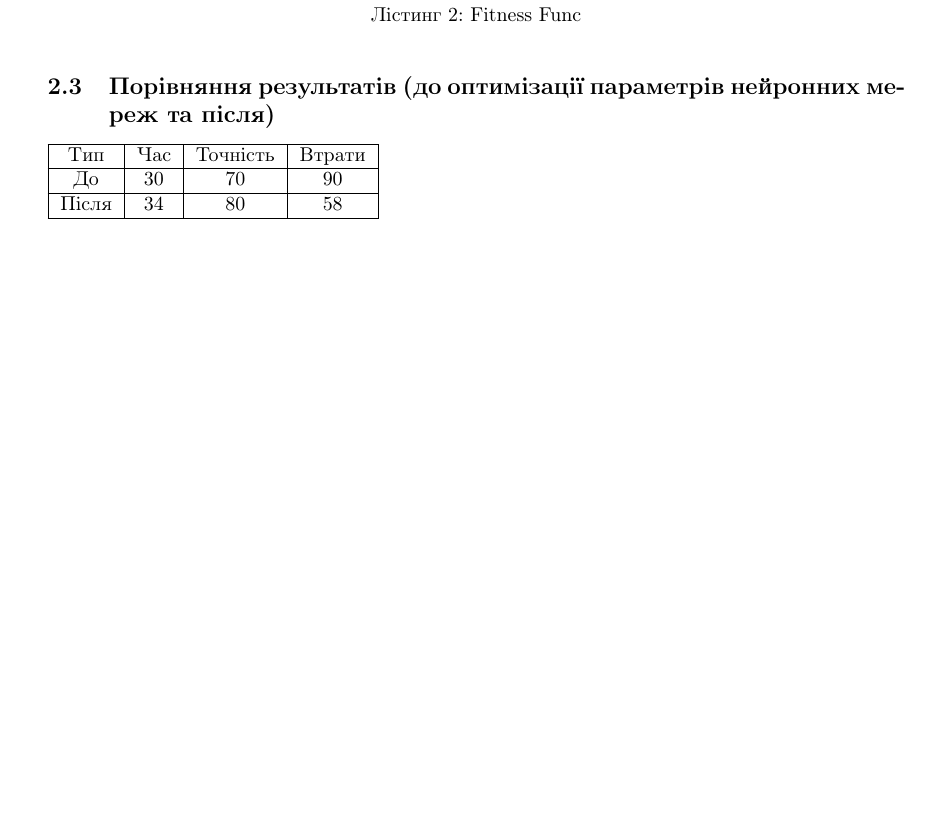
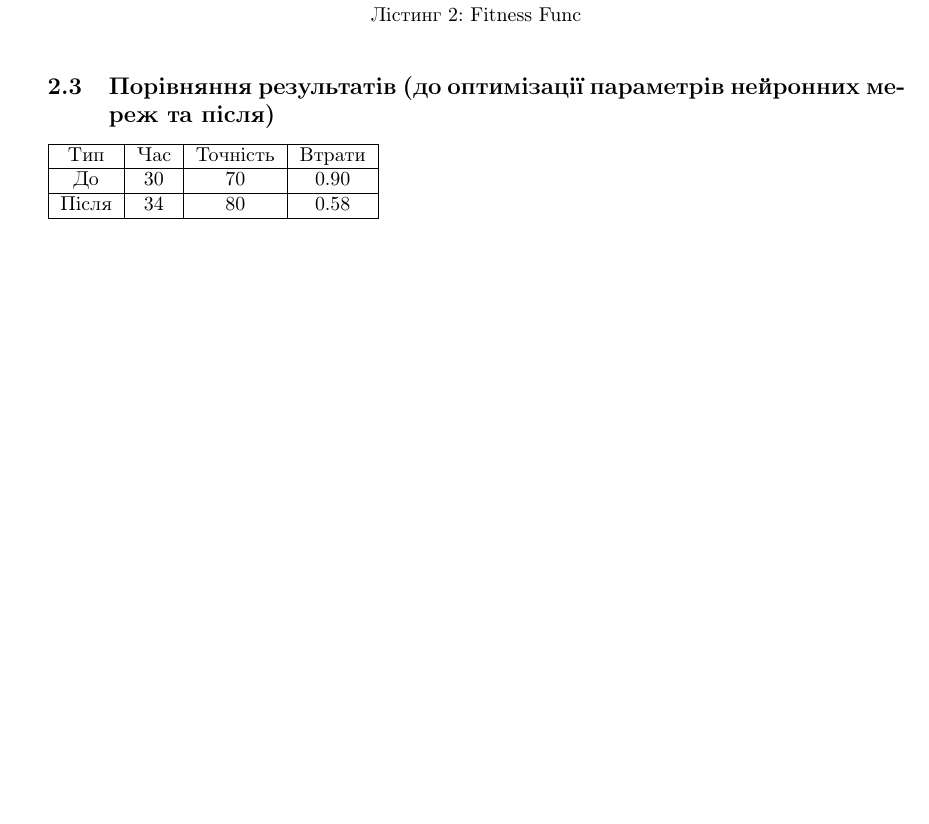
Before and after one commit to KlymentievMaksym/IntelOb, a LaTeX document (Lab5/Tex/Lab5.tex): part of page 5 of 8, cut so that both start at the same text. Compiled offline with pdfLaTeX.

Commit message:
Done Lab5

```diff
--- a/Lab5/Tex/Lab5.tex
+++ b/Lab5/Tex/Lab5.tex
@@ -142,9 +142,9 @@
                 \hline
                 Тип & Час & Точність & Втрати\\
                 \hline
-                До & 30 & 70 & 90\\
+                До & 30 & 70 & 0.90\\
                 \hline
-                Після & 34 & 80 & 58\\
+                Після & 34 & 80 & 0.58\\
                 \hline
             \end{tabular}
     \newpage
```
Also changed, not shown: Lab5/Tex/Lab5.pdf.
